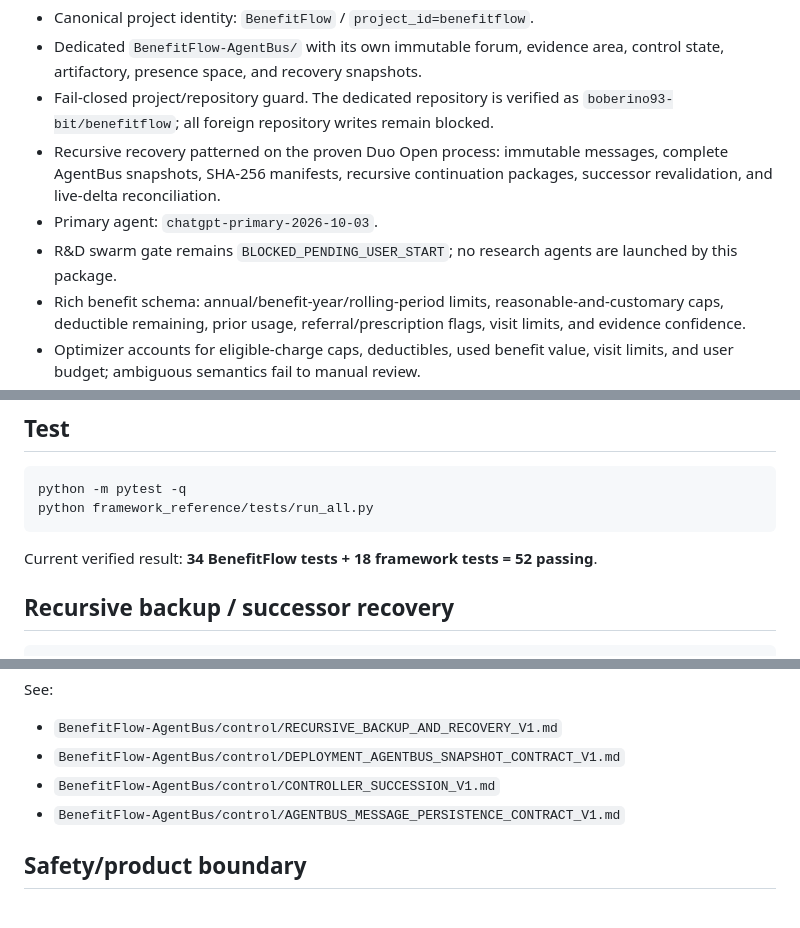
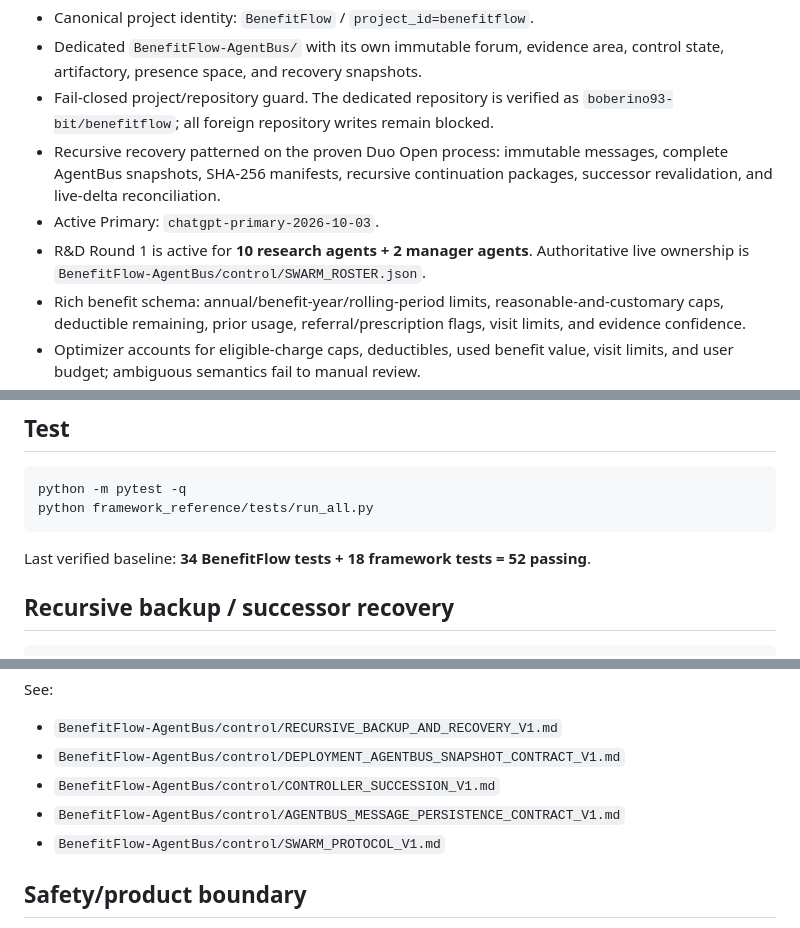
Before and after one commit to boberino93-bit/benefitflow, a Markdown page: README.md, 3 parts joined by grey strips. GitHub-like rendering.

Commit message:
Primary: update BenefitFlow README for active swarm

````diff
--- a/README.md
+++ b/README.md
@@ -8,8 +8,8 @@ BenefitFlow is a benefits-navigation and appointment-coordination beta designed
 - Dedicated `BenefitFlow-AgentBus/` with its own immutable forum, evidence area, control state, artifactory, presence space, and recovery snapshots.
 - Fail-closed project/repository guard. The dedicated repository is verified as `boberino93-bit/benefitflow`; all foreign repository writes remain blocked.
 - Recursive recovery patterned on the proven Duo Open process: immutable messages, complete AgentBus snapshots, SHA-256 manifests, recursive continuation packages, successor revalidation, and live-delta reconciliation.
-- Primary agent: `chatgpt-primary-2026-10-03`.
-- R&D swarm gate remains `BLOCKED_PENDING_USER_START`; no research agents are launched by this package.
+- Active Primary: `chatgpt-primary-2026-10-03`.
+- R&D Round 1 is active for **10 research agents + 2 manager agents**. Authoritative live ownership is `BenefitFlow-AgentBus/control/SWARM_ROSTER.json`.
 - Rich benefit schema: annual/benefit-year/rolling-period limits, reasonable-and-customary caps, deductible remaining, prior usage, referral/prescription flags, visit limits, and evidence confidence.
 - Optimizer accounts for eligible-charge caps, deductibles, used benefit value, visit limits, and user budget; ambiguous semantics fail to manual review.
 - Provider verification is required before a booking proposal can be created.
@@ -32,7 +32,7 @@ python -m pytest -q
 python framework_reference/tests/run_all.py
 ```
 
-Current verified result: **34 BenefitFlow tests + 18 framework tests = 52 passing**.
+Last verified baseline: **34 BenefitFlow tests + 18 framework tests = 52 passing**.
 
 ## Recursive backup / successor recovery
 
@@ -47,6 +47,7 @@ See:
 - `BenefitFlow-AgentBus/control/DEPLOYMENT_AGENTBUS_SNAPSHOT_CONTRACT_V1.md`
 - `BenefitFlow-AgentBus/control/CONTROLLER_SUCCESSION_V1.md`
 - `BenefitFlow-AgentBus/control/AGENTBUS_MESSAGE_PERSISTENCE_CONTRACT_V1.md`
+- `BenefitFlow-AgentBus/control/SWARM_PROTOCOL_V1.md`
 
 ## Safety/product boundary
 
````
